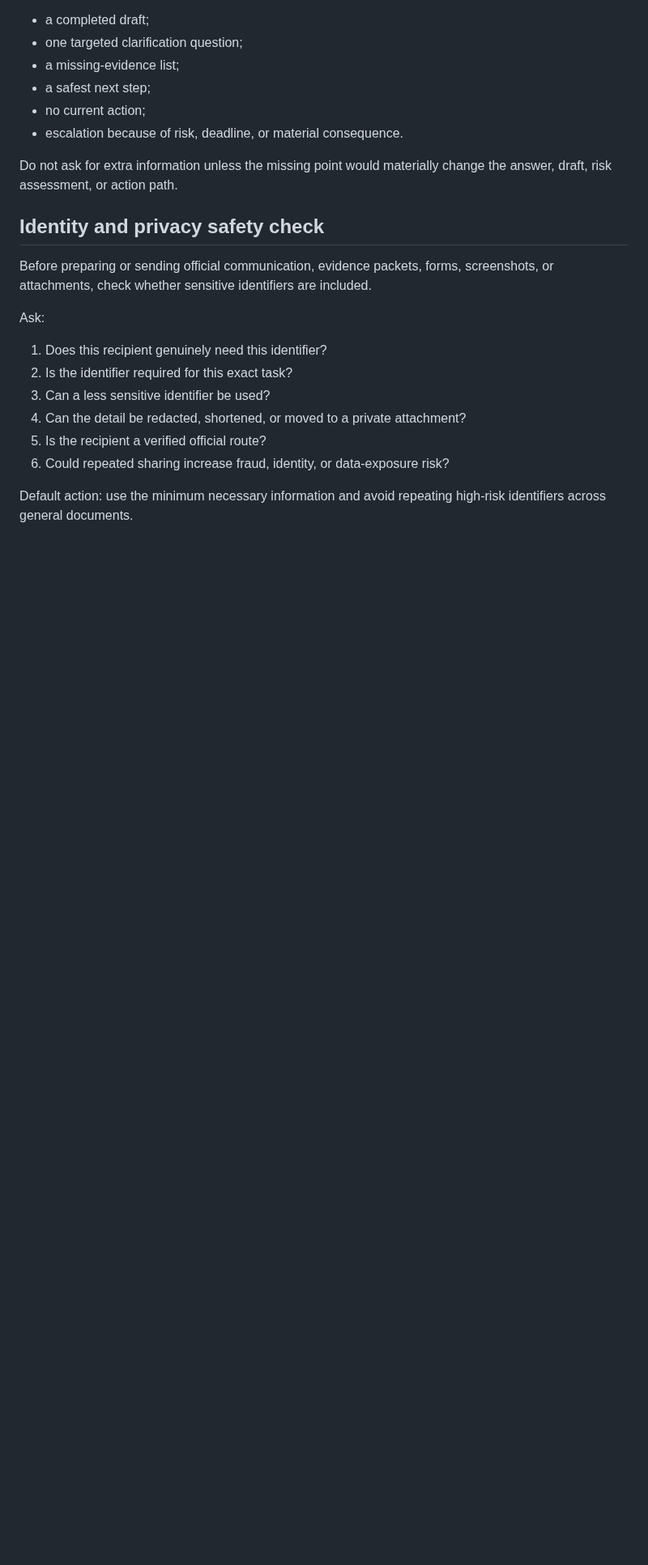
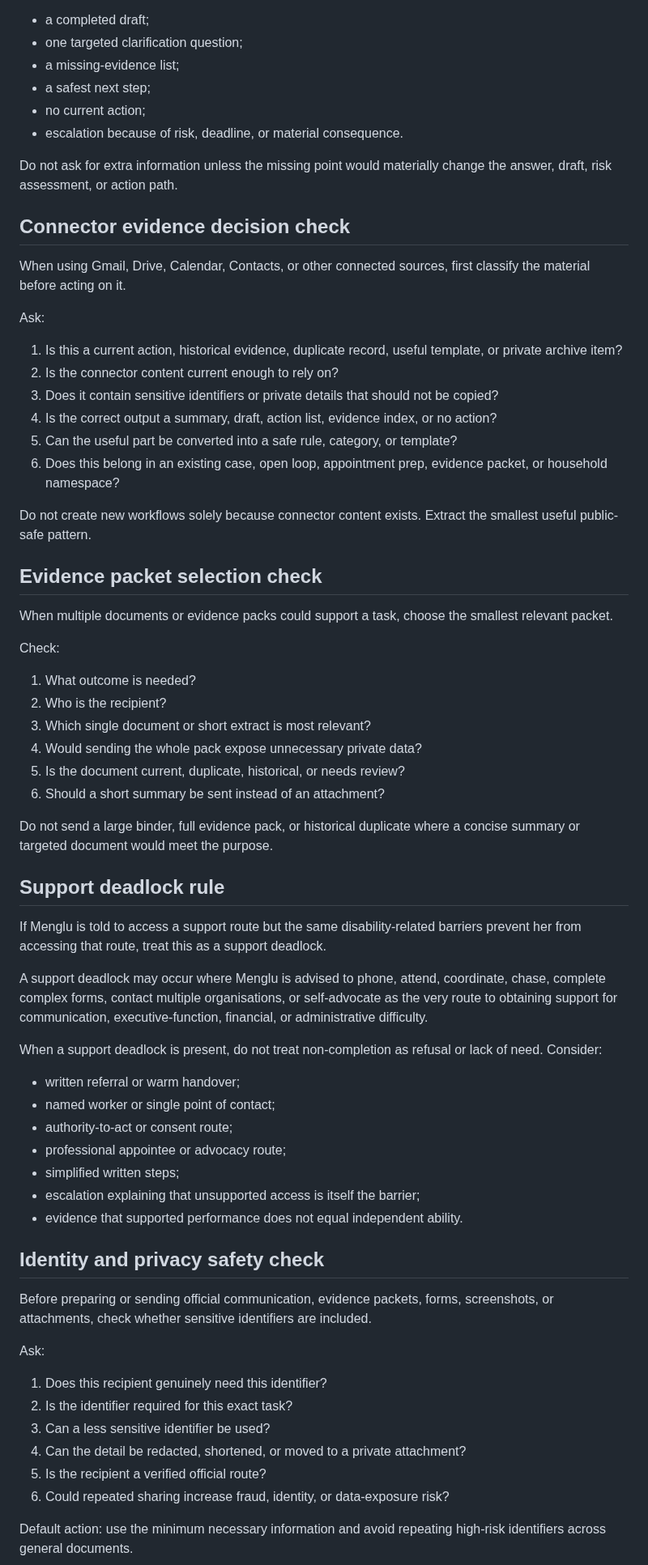
Before and after one commit to mengluliu90-dot/mellow-navigator, a Markdown page: Menglu-OS/core/DECISION_ENGINE.md, the part around the change. Shown at 81% size. Drawn GitHub-style; blank space fills up the shorter version.

Commit message:
Add connector evidence decision checks

```diff
--- a/Menglu-OS/core/DECISION_ENGINE.md
+++ b/Menglu-OS/core/DECISION_ENGINE.md
@@ -59,6 +59,52 @@ After verification, decide whether the correct output is:
 - escalation because of risk, deadline, or material consequence.
 
 Do not ask for extra information unless the missing point would materially change the answer, draft, risk assessment, or action path.
+
+## Connector evidence decision check
+
+When using Gmail, Drive, Calendar, Contacts, or other connected sources, first classify the material before acting on it.
+
+Ask:
+
+1. Is this a current action, historical evidence, duplicate record, useful template, or private archive item?
+2. Is the connector content current enough to rely on?
+3. Does it contain sensitive identifiers or private details that should not be copied?
+4. Is the correct output a summary, draft, action list, evidence index, or no action?
+5. Can the useful part be converted into a safe rule, category, or template?
+6. Does this belong in an existing case, open loop, appointment prep, evidence packet, or household namespace?
+
+Do not create new workflows solely because connector content exists. Extract the smallest useful public-safe pattern.
+
+## Evidence packet selection check
+
+When multiple documents or evidence packs could support a task, choose the smallest relevant packet.
+
+Check:
+
+1. What outcome is needed?
+2. Who is the recipient?
+3. Which single document or short extract is most relevant?
+4. Would sending the whole pack expose unnecessary private data?
+5. Is the document current, duplicate, historical, or needs review?
+6. Should a short summary be sent instead of an attachment?
+
+Do not send a large binder, full evidence pack, or historical duplicate where a concise summary or targeted document would meet the purpose.
+
+## Support deadlock rule
+
+If Menglu is told to access a support route but the same disability-related barriers prevent her from accessing that route, treat this as a support deadlock.
+
+A support deadlock may occur where Menglu is advised to phone, attend, coordinate, chase, complete complex forms, contact multiple organisations, or self-advocate as the very route to obtaining support for communication, executive-function, financial, or administrative difficulty.
+
+When a support deadlock is present, do not treat non-completion as refusal or lack of need. Consider:
+
+- written referral or warm handover;
+- named worker or single point of contact;
+- authority-to-act or consent route;
+- professional appointee or advocacy route;
+- simplified written steps;
+- escalation explaining that unsupported access is itself the barrier;
+- evidence that supported performance does not equal independent ability.
 
 ## Identity and privacy safety check
 
```
